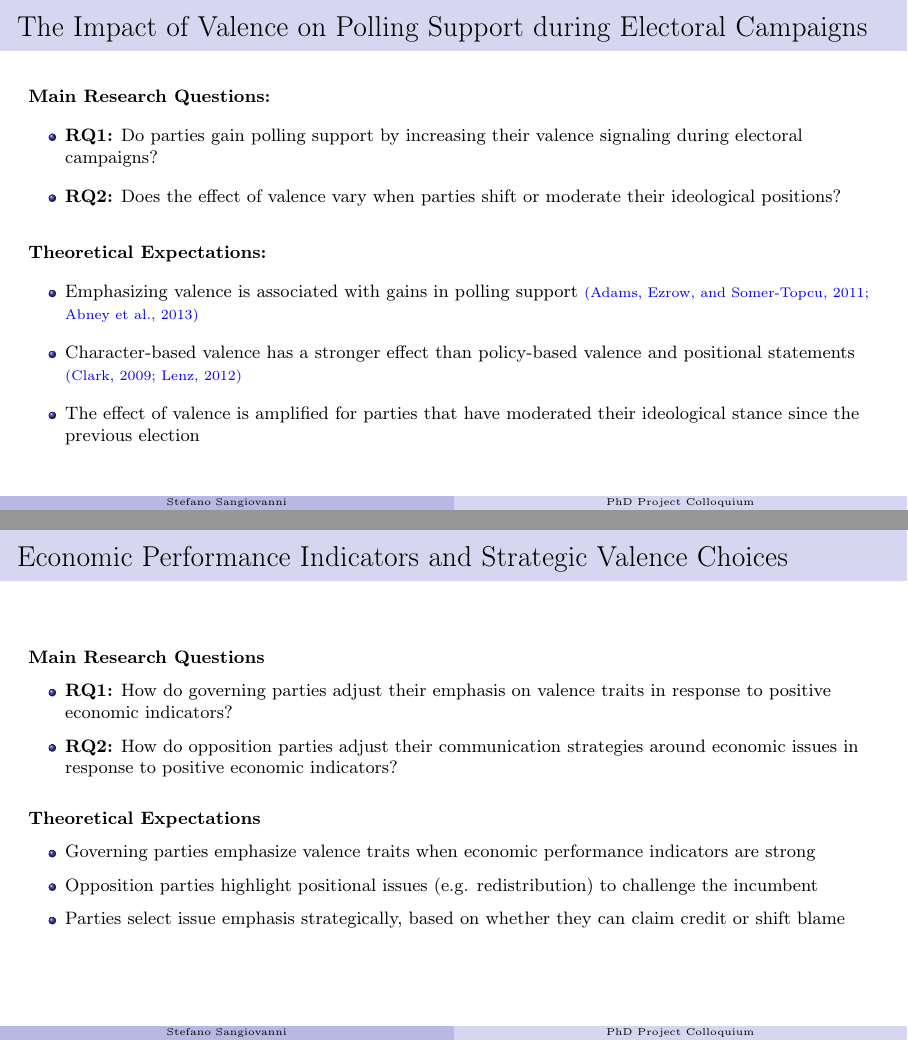
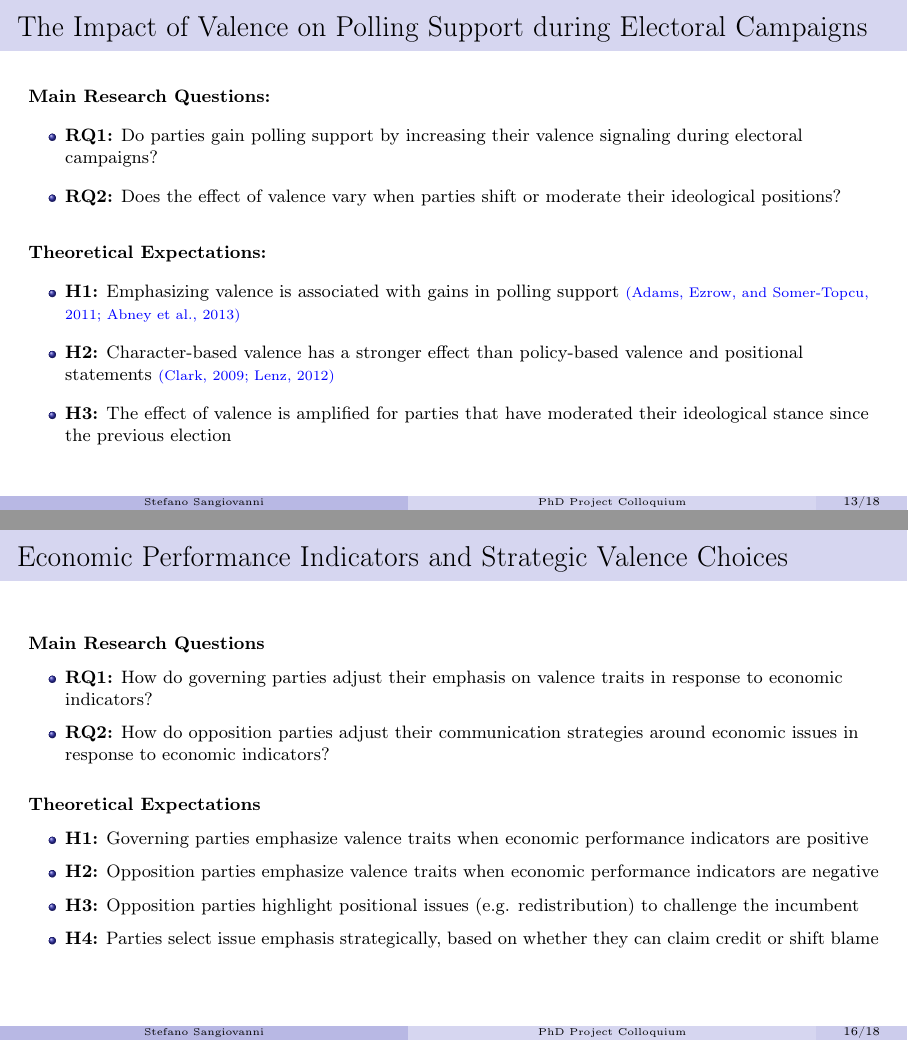
Before and after one commit to ste-sangiovanni/Project-Colloquium-April-2025, LaTeX slides (main.tex): pages 14 and 17 of 32, joined at a grey line. Compiled offline with pdfLaTeX.

Commit message:
updates_andreareview

```diff
--- a/main.tex
+++ b/main.tex
@@ -55,14 +55,18 @@
 \setbeamertemplate{footline}{
     \leavevmode%
     \hbox{%
-      \begin{beamercolorbox}[wd=.5\paperwidth,ht=2.25ex,dp=1ex,center]{author in head/foot}%
+      \begin{beamercolorbox}[wd=.45\paperwidth,ht=2.25ex,dp=1ex,center]{author in head/foot}%
         \usebeamerfont{author in head/foot}\shortauthor
       \end{beamercolorbox}%
-      \begin{beamercolorbox}[wd=.5\paperwidth,ht=2.25ex,dp=1ex,center]{title in head/foot}%
+      \begin{beamercolorbox}[wd=.45\paperwidth,ht=2.25ex,dp=1ex,center]{title in head/foot}%
         \usebeamerfont{title in head/foot}\shorttitle
+      \end{beamercolorbox}%
+      \begin{beamercolorbox}[wd=.1\paperwidth,ht=2.25ex,dp=1ex,center]{date in head/foot}%
+        {\fontsize{6}{7.2}\selectfont \insertframenumber{}/18}
       \end{beamercolorbox}}%
     \vskip0pt
-  }
+}
+
 
  % Remove navigation symbols
  \setbeamertemplate{navigation symbols}{}
@@ -402,12 +407,11 @@ Financial support for low-income families (Left-wing)
 \vspace{0.3cm}
     \textbf{Theoretical Expectations:} \vspace{0.2cm}
     \begin{itemize}
-        \item Emphasizing valence is associated with gains in polling support \customcites{adams2011anybody, abney2013valence}\vspace{0.2cm}
-        \item Character-based valence has a stronger effect than policy-based valence and positional statements \customcites{clark2009valence, Lenz2012}\vspace{0.2cm}
-        \item The effect of valence is amplified for parties that have moderated their ideological stance since the previous election
+        \item \textbf{H1:} Emphasizing valence is associated with gains in polling support \customcites{adams2011anybody, abney2013valence}\vspace{0.2cm}
+        \item \textbf{H2:} Character-based valence has a stronger effect than policy-based valence and positional statements \customcites{clark2009valence, Lenz2012}\vspace{0.2cm}
+        \item \textbf{H3:} The effect of valence is amplified for parties that have moderated their ideological stance since the previous election
     \end{itemize}
 \end{frame}
-
 
 \begin{frame}{Research Design: Data and Methodology}
     \begin{itemize}
@@ -476,20 +480,20 @@ Financial support for low-income families (Left-wing)
     \end{multicols}
 \end{frame}
 
-
 %%% PAPER 2
 \begin{frame}{Economic Performance Indicators and Strategic Valence Choices}
     \textbf{Main Research Questions} \vspace{0.1cm}
     \begin{itemize}
-        \item \textbf{RQ1:} How do governing parties adjust their emphasis on valence traits in response to positive economic indicators?\vspace{0.1cm}
-        \item \textbf{RQ2:} How do opposition parties adjust their communication strategies around economic issues in response to positive economic indicators?
+        \item \textbf{RQ1:} How do governing parties adjust their emphasis on valence traits in response to economic indicators?\vspace{0.1cm}
+        \item \textbf{RQ2:} How do opposition parties adjust their communication strategies around economic issues in response to economic indicators?
     \end{itemize}
     \vspace{0.4cm}
     \textbf{Theoretical Expectations}\vspace{0.1cm}
 \begin{itemize}
-    \item Governing parties emphasize valence traits when economic performance indicators are strong\vspace{0.1cm}
-    \item Opposition parties highlight positional issues (e.g. redistribution) to challenge the incumbent\vspace{0.1cm}
-    \item Parties select issue emphasis strategically, based on whether they can claim credit or shift blame
+    \item \textbf{H1:} Governing parties emphasize valence traits when economic performance indicators are positive\vspace{0.1cm}
+    \item \textbf{H2:} Opposition parties emphasize valence traits when economic performance indicators are negative\vspace{0.1cm}
+    \item \textbf{H3:} Opposition parties highlight positional issues (e.g. redistribution) to challenge the incumbent\vspace{0.1cm}
+    \item \textbf{H4:} Parties select issue emphasis strategically, based on whether they can claim credit or shift blame
 \end{itemize}
     \end{frame}
 
```
Also changed, not shown: main.pdf, main.tex (13 more changed lines), 1 other file.
